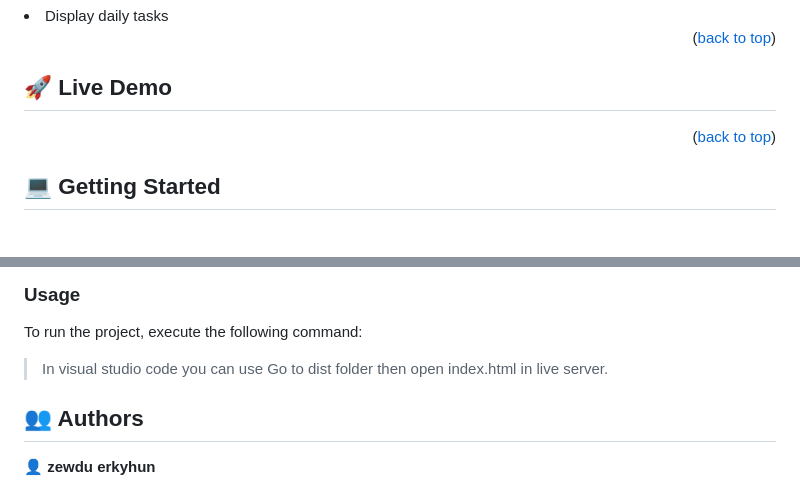
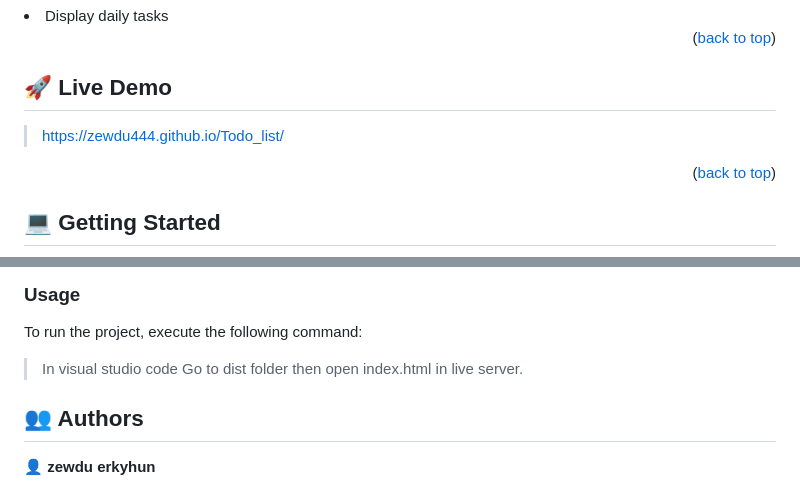
Before and after one commit to zewdu444/Todo_list, a Markdown page: README.md, 2 parts joined by grey strips. Drawn GitHub-style.

```diff
--- a/README.md
+++ b/README.md
@@ -74,7 +74,7 @@ After you're finished please remove all the comments and instructions!
 
 ## 🚀 Live Demo <a name="live-demo"></a>
 
->
+> https://zewdu444.github.io/Todo_list/
 
 <p align="right">(<a href="#readme-top">back to top</a>)</p>
 
@@ -113,7 +113,7 @@ To install this project in your local machine use
 
 To run the project, execute the following command:
 
-> In visual studio code you can use Go to dist folder then open index.html in live server.
+> In visual studio code Go to dist folder then open index.html in live server.
 
 <!-- AUTHORS -->
 
```
